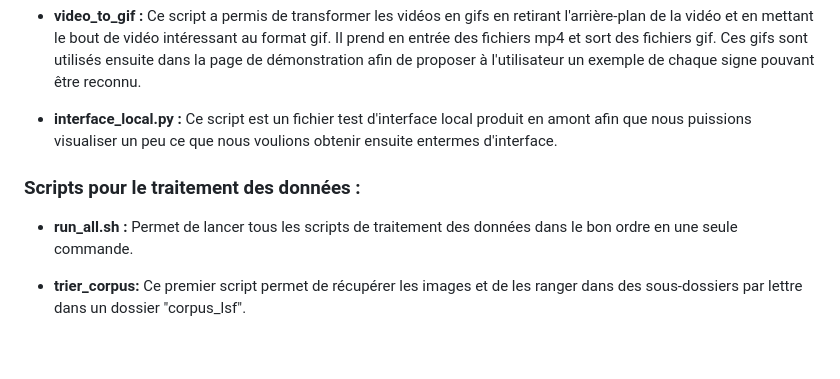
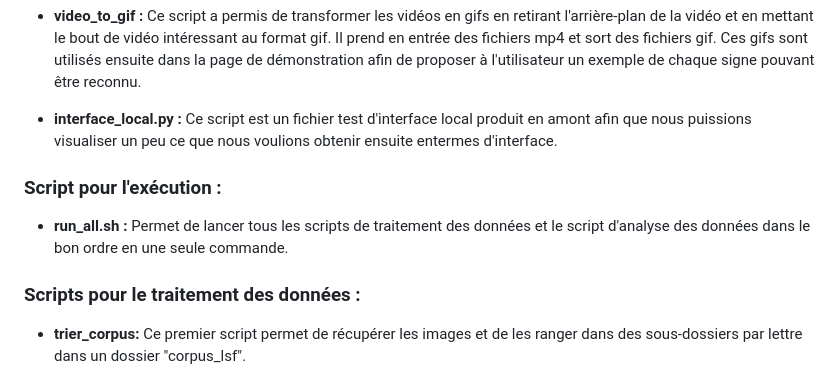
Before and after one commit to KerenDague/Detection_et_analyse_de_dactylologie_francaise, a Markdown page: scripts.md, the part around the change. Drawn GitHub-style; blank space fills up the shorter version.

```diff
--- a/scripts.md
+++ b/scripts.md
@@ -13,9 +13,10 @@ Le serveur sert également directement le fichier index.html à la racine, ce qu
 
 - **interface_local.py :** Ce script est un fichier test d'interface local produit en amont afin que nous puissions visualiser un peu ce que nous voulions obtenir ensuite entermes d'interface.
 
+### Script pour l'exécution :
+- **run_all.sh :** Permet de lancer tous les scripts de traitement des données et le script d'analyse des données dans le bon ordre en une seule commande.
+
 ### Scripts pour le traitement des données :
-- **run_all.sh :** Permet de lancer tous les scripts de traitement des données dans le bon ordre en une seule commande.
-
 - **trier_corpus:** Ce premier script permet de récupérer les images et de les ranger dans des sous-dossiers par lettre dans un dossier "corpus_lsf".
 
 - **mediapipe_extraction :** Ce script utilise le module MediaPipe et le modèle HandLandmarker pour extraire les gestes des vidéos. Il prend en entrée des vidéos (fichiers mp4 ou mov) et produit des fichiers npy ainsi que des vidéos de débogage (fichiers mp4). Le modèle détermine 21 points à différents endroits de la main et les stocke sous forme de vecteurs dans des fichiers npy. Pour s'assurer que les mains étaient bien captées et qu'aucun mouvement ne parasitait la compréhension, le script enregistre également les vidéos affichant les points détectés, ce qui a permis de vérifier que le modèle captait bien le mouvement des mains et que les vecteurs transmis au modèle correspondaient bien à des points de la main. Le script s'articule autour de deux fonctions principales et d'une boucle : la fonction *traiter_image* traite une image fixe, détecte les points de la main via le mode "IMAGE" de HandLandmarker, génère une image de débogage annotée et stocke les points dans un fichier npy ; la fonction *traiter_video* fait de même sur une vidéo entière via le mode "VIDEO", produisant une vidéo annotée et un fichier npy ; enfin, la boucle principale parcourt le corpus et applique la fonction appropriée selon l'extension du fichier (.jpg, .jpeg, .png pour les images, .mp4 ou .mov pour les vidéos), et renvoie un message d'erreur pour toute autre extension.
```
